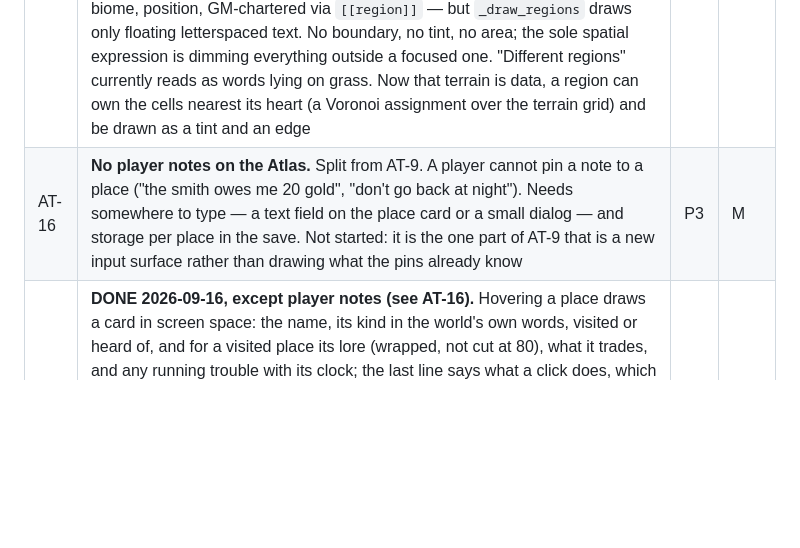
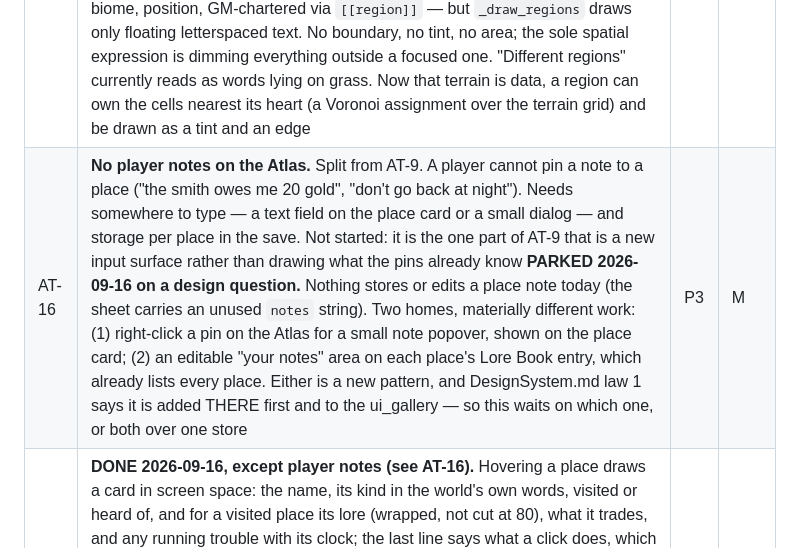
Before and after one commit to nc262/mythforge, a Markdown page: godot/docs/Backlog.md, the part around the change. GitHub-like rendering; blank space fills up the shorter version.

Commit message:
park AT-16 on the one question that is a design call
Co-Authored-By: Claude Opus 5 <noreply@anthropic.com>

```diff
--- a/godot/docs/Backlog.md
+++ b/godot/docs/Backlog.md
@@ -329,7 +329,7 @@ against the wrong ability, and a currency the envelope never told it about.
 | AT-6 | **WORLD-MAP HALF DONE 2026-08-27; the local half waits on AT-5.** Three states — unknown / heard of / visited — with precedent: Baldur's Gate II updates the world map from dialogue alone ("Your world map has been updated"), Pillars of Eternity greys a location learned by being told about it, Skyrim draws known-unvisited black against visited white. HEARD is clickable, following BG2 rather than Pillars. The "?" cloud is GONE: a point-crawl has no surface to sweep, so a place either has a pin or it does not, and clouds would import a busywork failure this design is immune to by construction — never add a "map revealed" percentage either. Hollow-vs-filled rather than a hue difference, so the state survives colour-blindness. Original design: **Fog models IGNORANCE, not distance.** A settlement, tavern, shop or home is **never fogged** — people live there, there is signage, you can ask, so the plan is whole on arrival. A ruin, wilds or dungeon **is** fogged, because nobody is there to tell you; reveal as you go. The rule derives entirely from `kind`, which every place already carries, so it needs no authored data and explains itself in a sentence. <br><br>Revealed stays revealed. RTS-style re-shrouding punishes exploration; single-player RPGs use the permanent form because permanence rewards it. The world map's existing `fog`/`seen` machinery is node-granularity already, which is what point-crawl fog wants — see the minimap research | P2 | M |
 | AT-7 | **DONE 2026-08-27.** A coin badge beside any known place carrying a `shop`, and a "trades here" row in the legend drawn by the same `_draw_trade` as the pins — two drawings of one badge is how a legend starts lying. A badge rather than a colour or shape, because both of those already carry `kind` and trade is orthogonal to it. Original report: **The Atlas never reads a place's `shop` field.** Grepped 2026-08-27: `world_map.gd` mentions "shop" only as a KIND (`KIND_MARK`, `KIND_LABEL`), never `l.get("shop")`. So a settlement or tavern that carries a vendor shows no trade mark and the player must travel there to find out. `merchant_window` matches `shop` against `here` and works fine; the map simply never asks | P2 | S |
 | AT-8 | **DONE 2026-08-27.** Extent is a Voronoi over the region hearts, solved analytically IN THE SHADER rather than baked to an index texture — a 96x64 index map steps in 7 px blocks at the Atlas's own size and worse as you zoom, while the analytic boundary is exact at every magnification for less work. Each heart's distance field is warped by its own fbm offset, because a plain Voronoi over three sites draws dead-straight radials that read as debug wireframe. The edge is drawn in INK, not the region hue: the first version took its colour from the hue and gave a saturated green hairline that shouted over a muted map. The colour belongs to the area, the line belongs to the map. Fog-gated by reusing `_region_anchor`'s INF, so a tint appears exactly when its name does. Original report: **Regions have no extent.** They are real in data — name, lore, biome, position, GM-chartered via `[[region]]` — but `_draw_regions` draws only floating letterspaced text. No boundary, no tint, no area; the sole spatial expression is dimming everything outside a focused one. "Different regions" currently reads as words lying on grass. Now that terrain is data, a region can own the cells nearest its heart (a Voronoi assignment over the terrain grid) and be drawn as a tint and an edge | P2 | M |
-| AT-16 | **No player notes on the Atlas.** Split from AT-9. A player cannot pin a note to a place ("the smith owes me 20 gold", "don't go back at night"). Needs somewhere to type — a text field on the place card or a small dialog — and storage per place in the save. Not started: it is the one part of AT-9 that is a new input surface rather than drawing what the pins already know | P3 | M |
+| AT-16 | **No player notes on the Atlas.** Split from AT-9. A player cannot pin a note to a place ("the smith owes me 20 gold", "don't go back at night"). Needs somewhere to type — a text field on the place card or a small dialog — and storage per place in the save. Not started: it is the one part of AT-9 that is a new input surface rather than drawing what the pins already know **PARKED 2026-09-16 on a design question.** Nothing stores or edits a place note today (the sheet carries an unused `notes` string). Two homes, materially different work: (1) right-click a pin on the Atlas for a small note popover, shown on the place card; (2) an editable "your notes" area on each place's Lore Book entry, which already lists every place. Either is a new pattern, and DesignSystem.md law 1 says it is added THERE first and to the ui_gallery — so this waits on which one, or both over one store | P3 | M |
 | AT-9 | **DONE 2026-09-16, except player notes (see AT-16).** Hovering a place draws a card in screen space: the name, its kind in the world's own words, visited or heard of, and for a visited place its lore (wrapped, not cut at 80), what it trades, and any running trouble with its clock; the last line says what a click does, which differs for the place you stand in. The filed report undersold it: the old hover was drawn in `gold_soft`, a dark-panel colour, which MEASURED 1.05-1.23:1 against the parchment on five of six worlds — invisible everywhere but Neon Spire. The you-are-here ring, the travel dots and the quest star had the same fault and are ink now; `self_check` refuses `gold_soft` in the chart. Original report: hovering gave 80 characters of raw lore and nothing else | P3 | M |
 | PY-29 | **The cyber armoury is written but not painted, and the naming wants a redline first.** `FAMILY_FORMS["cyber"]` in `world_compiler.gd` replaces the era-locked forms for a cyber world — 7 weapon families and 7 slots, ~30 ids: `monoblade`, `arc_sabre`, `shock_baton`, `shock_lance`, `service_pistol`, `smart_rifle`, `scatter_gun`, `frag_disc`, `emp_charge`, `deck`, `drone_rig`, `mono_whip`, `visor`, `rebreather`, `crash_helm`, `collar_rig`, `grip_gloves`, `cyber_digits`, `cargo_pants`, `shock_leggings`, `shin_plates`, `street_boots`, `mag_boots`, `blade_runners`, `riot_shield`, `field_emitter`, `holdout_blade`, `stim_kit`. **Those are Claude's words, not the game's.** <br><br>**Do the read BEFORE the bake, not after.** `_stage_parts` paints one icon per form × material (embervale owed 267, so ~1.2 h of GPU per world) and every icon is keyed by its FORM ID — renaming `monoblade` after the bake orphans its icons and costs the hour twice. <br><br>Then: `rebake_charts.tscn` is the pattern for a targeted re-bake — `bake_worlds` skips a POPULATED world outright, so it will not repaint anything on its own. The other five families (steam, norse, pirate, everyday, space) are unwritten and want the same read | P2 | L |
 
```
